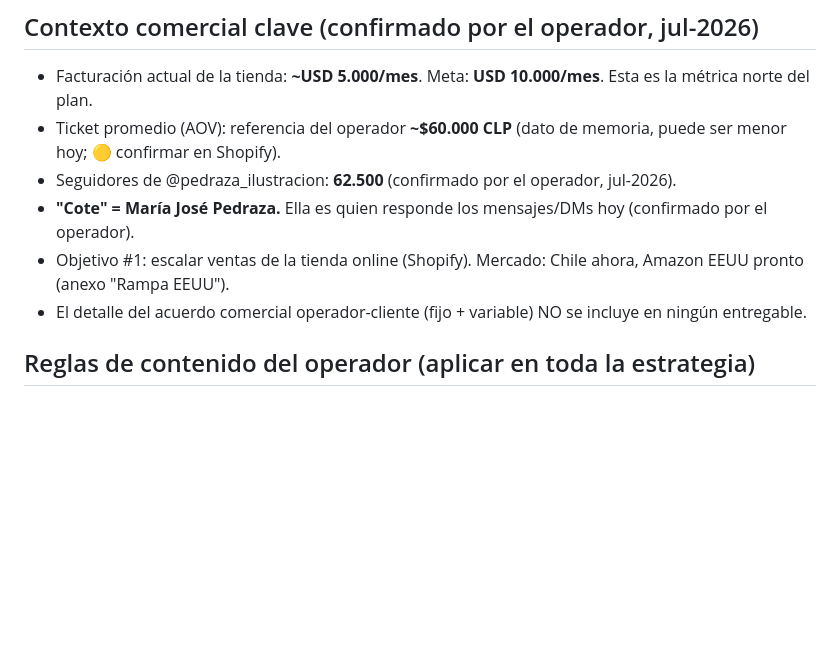
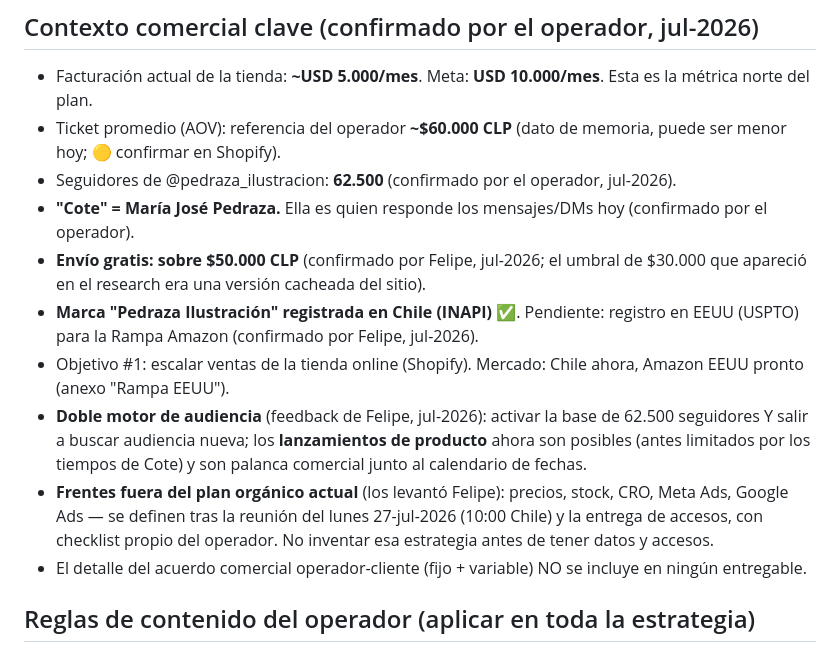
Before and after one commit to eguigurenmateo-lamaison/pedraza-ilustracion, a Markdown page: CLAUDE.md, the part around the change. Drawn GitHub-style; blank space fills up the shorter version.

Commit message:
Memoria del proyecto: feedback de Felipe (envio gratis, INAPI, doble motor de audiencia, frentes siguientes)
Co-Authored-By: Claude Fable 5 <noreply@anthropic.com>
Claude-Session: https://claude.ai/code/session_01KCN2TjJppTJcfdWR8tc3QB

```diff
--- a/CLAUDE.md
+++ b/CLAUDE.md
@@ -31,7 +31,11 @@ Reglas permanentes para TODOS los entregables de este repo (documentos, páginas
 - Ticket promedio (AOV): referencia del operador **~$60.000 CLP** (dato de memoria, puede ser menor hoy; 🟡 confirmar en Shopify).
 - Seguidores de @pedraza_ilustracion: **62.500** (confirmado por el operador, jul-2026).
 - **"Cote" = María José Pedraza.** Ella es quien responde los mensajes/DMs hoy (confirmado por el operador).
+- **Envío gratis: sobre $50.000 CLP** (confirmado por Felipe, jul-2026; el umbral de $30.000 que apareció en el research era una versión cacheada del sitio).
+- **Marca "Pedraza Ilustración" registrada en Chile (INAPI)** ✅. Pendiente: registro en EEUU (USPTO) para la Rampa Amazon (confirmado por Felipe, jul-2026).
 - Objetivo #1: escalar ventas de la tienda online (Shopify). Mercado: Chile ahora, Amazon EEUU pronto (anexo "Rampa EEUU").
+- **Doble motor de audiencia** (feedback de Felipe, jul-2026): activar la base de 62.500 seguidores Y salir a buscar audiencia nueva; los **lanzamientos de producto** ahora son posibles (antes limitados por los tiempos de Cote) y son palanca comercial junto al calendario de fechas.
+- **Frentes fuera del plan orgánico actual** (los levantó Felipe): precios, stock, CRO, Meta Ads, Google Ads — se definen tras la reunión del lunes 27-jul-2026 (10:00 Chile) y la entrega de accesos, con checklist propio del operador. No inventar esa estrategia antes de tener datos y accesos.
 - El detalle del acuerdo comercial operador-cliente (fijo + variable) NO se incluye en ningún entregable.
 
 ## Reglas de contenido del operador (aplicar en toda la estrategia)
```
